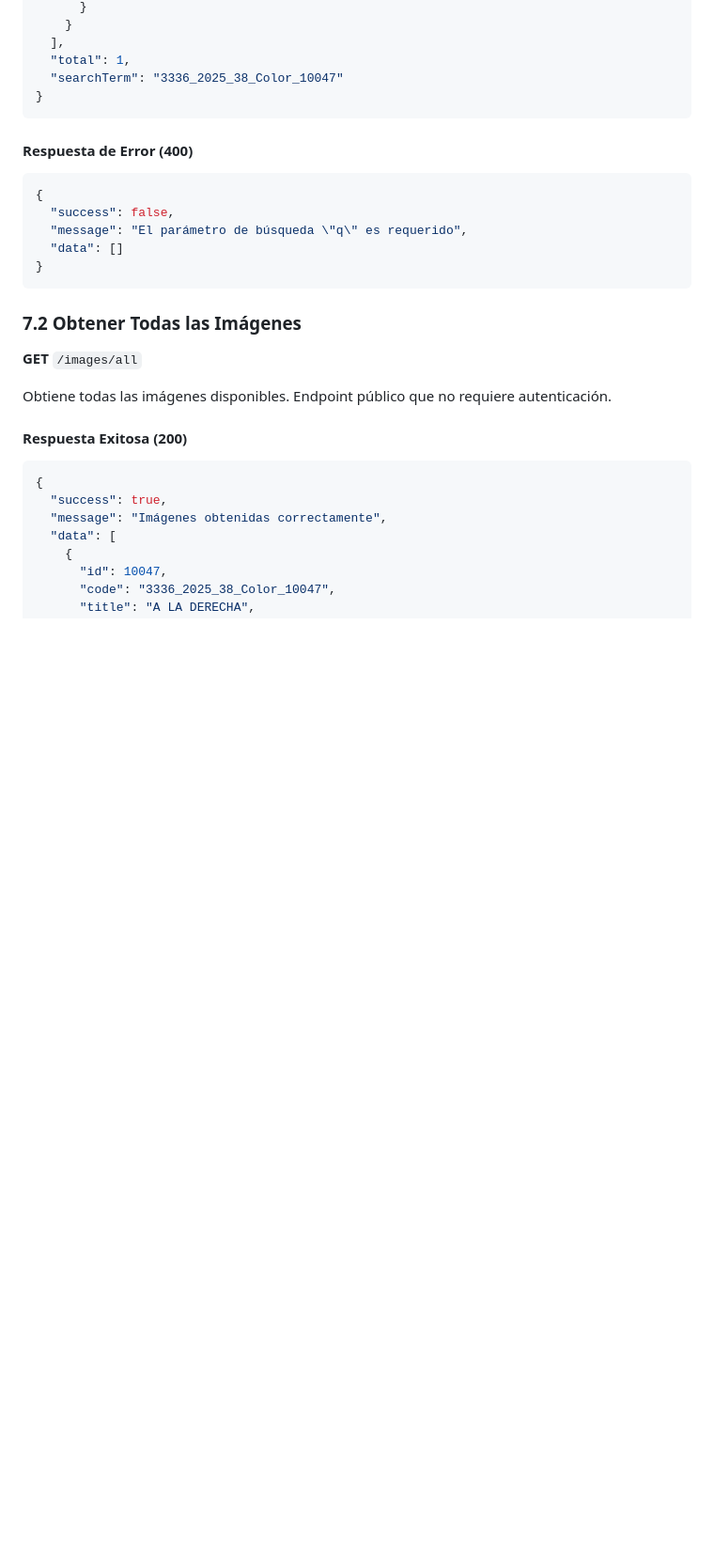
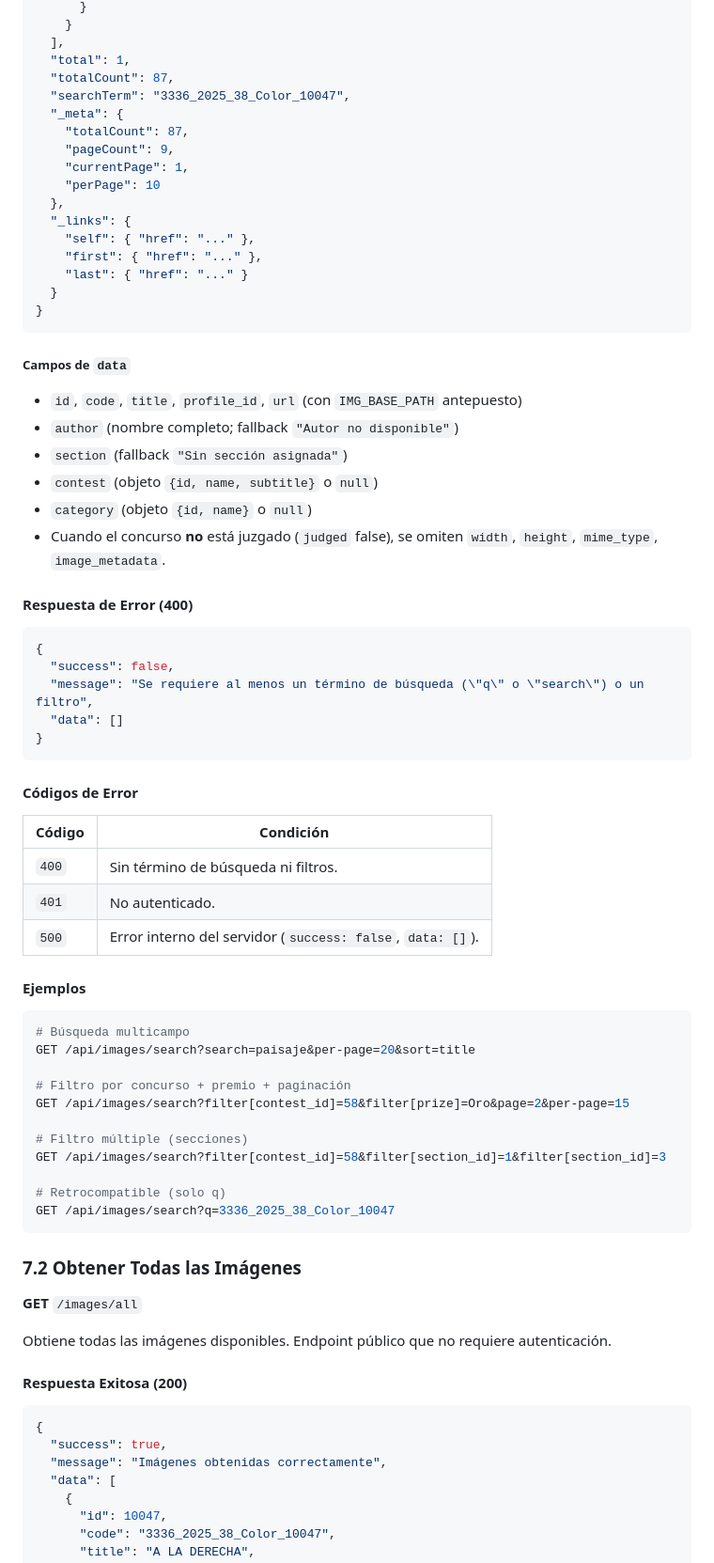
Before and after one commit to Greenborn/GFC-Back, a Markdown page: documentacion/node_api/endpoints.md, the part around one of its changes. Shown at 94% size. Rendered like a GitHub page; blank space fills up the shorter version.

````diff
--- a/documentacion/node_api/endpoints.md
+++ b/documentacion/node_api/endpoints.md
@@ -1230,17 +1259,59 @@ Busca imágenes por código o título. Endpoint público que no requiere autenti
     }
   ],
   "total": 1,
-  "searchTerm": "3336_2025_38_Color_10047"
-}
-```
+  "totalCount": 87,
+  "searchTerm": "3336_2025_38_Color_10047",
+  "_meta": {
+    "totalCount": 87,
+    "pageCount": 9,
+    "currentPage": 1,
+    "perPage": 10
+  },
+  "_links": {
+    "self": { "href": "..." },
+    "first": { "href": "..." },
+    "last": { "href": "..." }
+  }
+}
+```
+
+##### Campos de `data`
+- `id`, `code`, `title`, `profile_id`, `url` (con `IMG_BASE_PATH` antepuesto)
+- `author` (nombre completo; fallback `"Autor no disponible"`)
+- `section` (fallback `"Sin sección asignada"`)
+- `contest` (objeto `{id, name, subtitle}` o `null`)
+- `category` (objeto `{id, name}` o `null`)
+- Cuando el concurso **no** está juzgado (`judged` false), se omiten `width`, `height`, `mime_type`, `image_metadata`.
 
 #### Respuesta de Error (400)
 ```json
 {
   "success": false,
-  "message": "El parámetro de búsqueda \"q\" es requerido",
+  "message": "Se requiere al menos un término de búsqueda (\"q\" o \"search\") o un filtro",
   "data": []
 }
+```
+
+#### Códigos de Error
+| Código | Condición |
+|--------|-----------|
+| `400` | Sin término de búsqueda ni filtros. |
+| `401` | No autenticado. |
+| `500` | Error interno del servidor (`success: false`, `data: []`). |
+
+#### Ejemplos
+```bash
+# Búsqueda multicampo
+GET /api/images/search?search=paisaje&per-page=20&sort=title
+
+# Filtro por concurso + premio + paginación
+GET /api/images/search?filter[contest_id]=58&filter[prize]=Oro&page=2&per-page=15
+
+# Filtro múltiple (secciones)
+GET /api/images/search?filter[contest_id]=58&filter[section_id]=1&filter[section_id]=3
+
+# Retrocompatible (solo q)
+GET /api/images/search?q=3336_2025_38_Color_10047
 ```
 
 ### 7.2 Obtener Todas las Imágenes
````
Also changed, not shown: other parts of documentacion/node_api/endpoints.md (+34 -5 lines), documentacion/node_api/README.md (+11 -8 lines).
